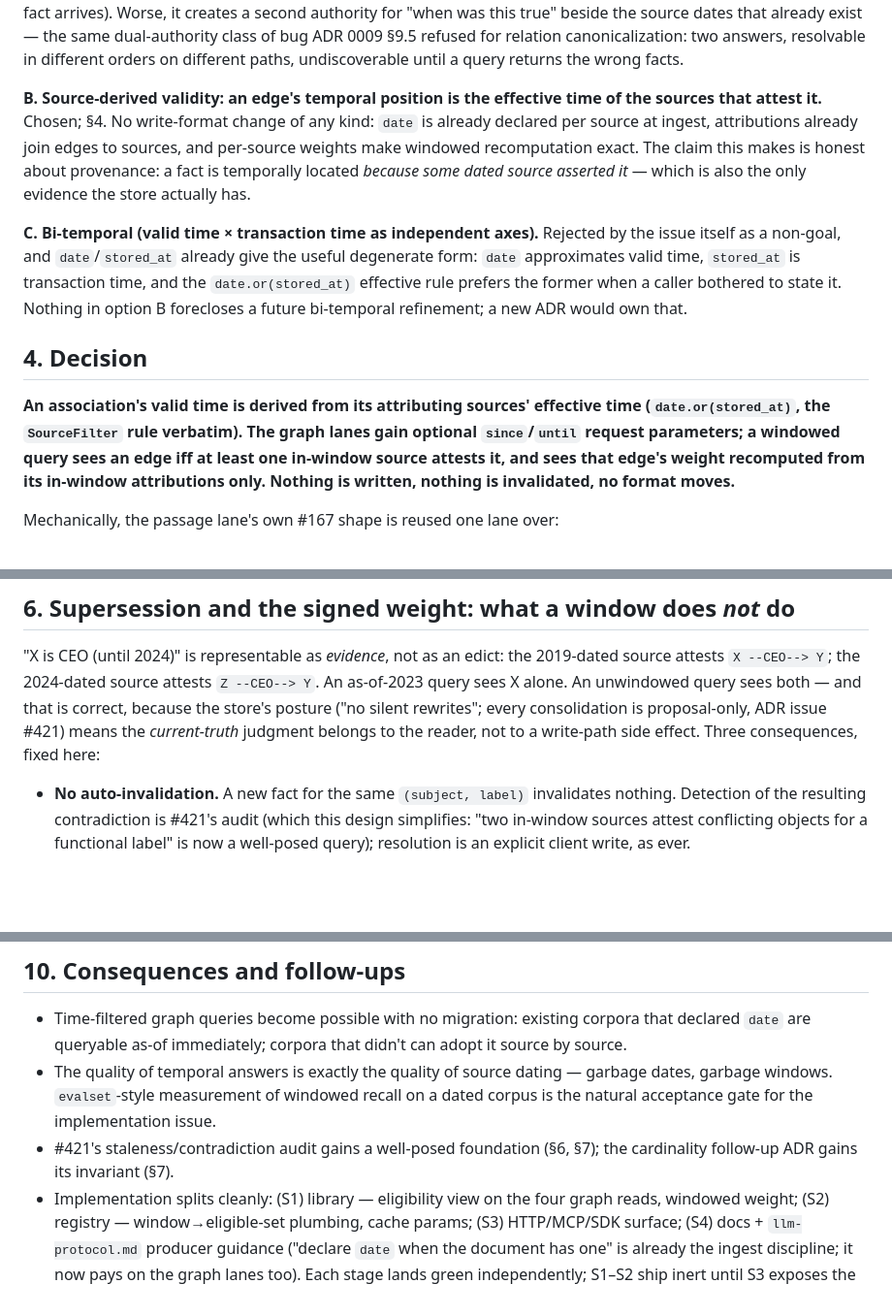
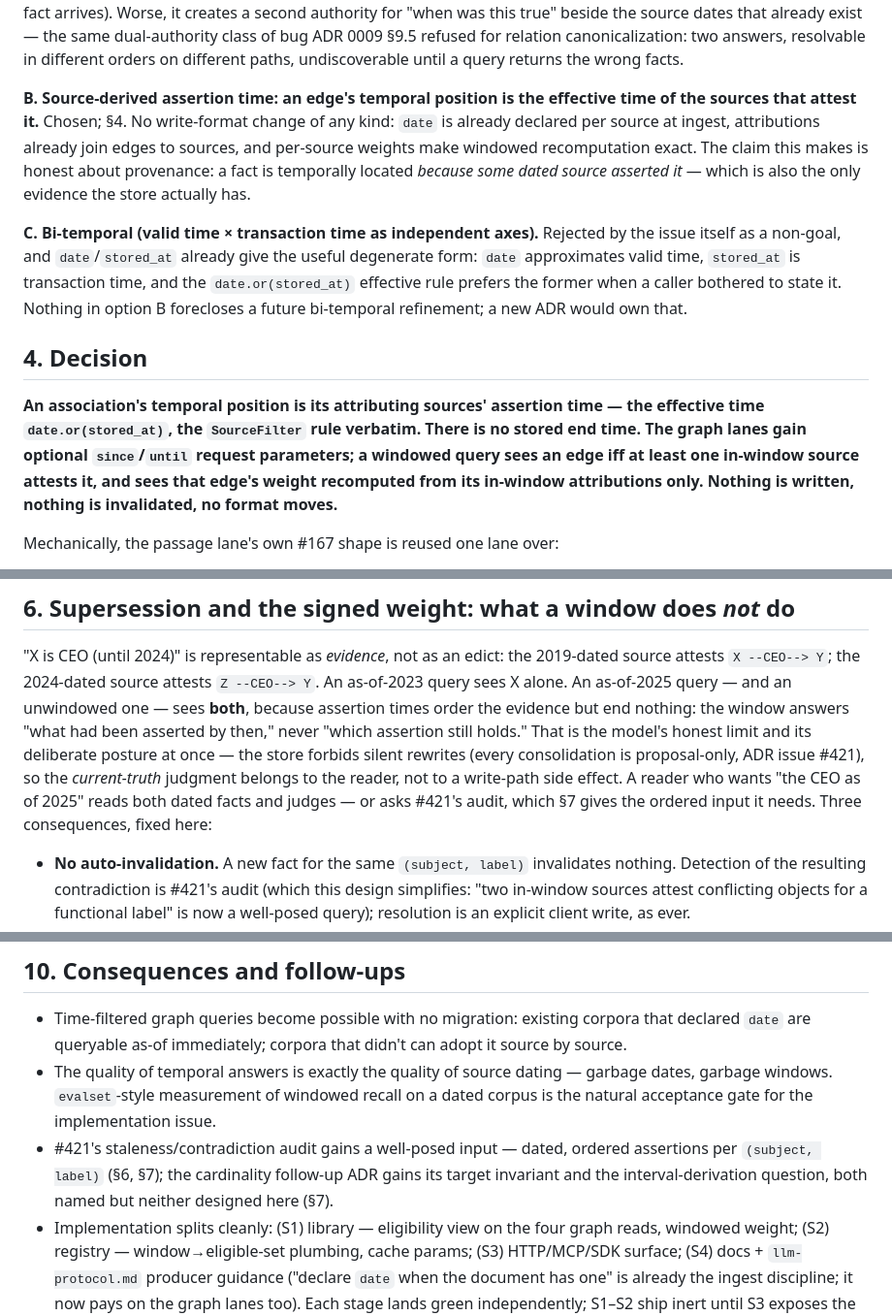
Before and after one commit to t0k0sh1/taguru, a Markdown page: adr/0011-temporal-validity-for-associations.md, 3 parts joined by grey strips. Shown at 97% size. Rendered like a GitHub page; blank space fills up the shorter version.

```diff
--- a/adr/0011-temporal-validity-for-associations.md
+++ b/adr/0011-temporal-validity-for-associations.md
@@ -83,8 +96,9 @@ exist — the same dual-authority class of bug ADR 0009 §9.5 refused for
 relation canonicalization: two answers, resolvable in different orders on
 different paths, undiscoverable until a query returns the wrong facts.
 
-**B. Source-derived validity: an edge's temporal position is the effective
-time of the sources that attest it.** Chosen; §4. No write-format change of
+**B. Source-derived assertion time: an edge's temporal position is the
+effective time of the sources that attest it.** Chosen; §4. No write-format
+change of
 any kind: `date` is already declared per source at ingest, attributions
 already join edges to sources, and per-source weights make windowed
 recomputation exact. The claim this makes is honest about provenance: a
@@ -101,12 +115,13 @@ that.
 
 ## 4. Decision
 
-**An association's valid time is derived from its attributing sources'
-effective time (`date.or(stored_at)`, the `SourceFilter` rule verbatim).
-The graph lanes gain optional `since`/`until` request parameters; a
-windowed query sees an edge iff at least one in-window source attests it,
-and sees that edge's weight recomputed from its in-window attributions
-only. Nothing is written, nothing is invalidated, no format moves.**
+**An association's temporal position is its attributing sources' assertion
+time — the effective time `date.or(stored_at)`, the `SourceFilter` rule
+verbatim. There is no stored end time. The graph lanes gain optional
+`since`/`until` request parameters; a windowed query sees an edge iff at
+least one in-window source attests it, and sees that edge's weight
+recomputed from its in-window attributions only. Nothing is written,
+nothing is invalidated, no format moves.**
 
 Mechanically, the passage lane's own #167 shape is reused one lane over:
 
@@ -166,11 +181,16 @@ lane's contract, verbatim. Per lane:
 
 "X is CEO (until 2024)" is representable as *evidence*, not as an edict:
 the 2019-dated source attests `X --CEO--> Y`; the 2024-dated source attests
-`Z --CEO--> Y`. An as-of-2023 query sees X alone. An unwindowed query sees
-both — and that is correct, because the store's posture ("no silent
-rewrites"; every consolidation is proposal-only, ADR issue #421) means the
+`Z --CEO--> Y`. An as-of-2023 query sees X alone. An as-of-2025 query — and
+an unwindowed one — sees **both**, because assertion times order the
+evidence but end nothing: the window answers "what had been asserted by
+then," never "which assertion still holds." That is the model's honest
+limit and its deliberate posture at once — the store forbids silent
+rewrites (every consolidation is proposal-only, ADR issue #421), so the
 *current-truth* judgment belongs to the reader, not to a write-path side
-effect. Three consequences, fixed here:
+effect. A reader who wants "the CEO as of 2025" reads both dated facts and
+judges — or asks #421's audit, which §7 gives the ordered input it needs.
+Three consequences, fixed here:
 
 - **No auto-invalidation.** A new fact for the same `(subject, label)`
   invalidates nothing. Detection of the resulting contradiction is #421's
@@ -275,8 +315,10 @@ the contract above constrains it.
   dating — garbage dates, garbage windows. `evalset`-style measurement of
   windowed recall on a dated corpus is the natural acceptance gate for the
   implementation issue.
-- #421's staleness/contradiction audit gains a well-posed foundation
-  (§6, §7); the cardinality follow-up ADR gains its invariant (§7).
+- #421's staleness/contradiction audit gains a well-posed input — dated,
+  ordered assertions per `(subject, label)` (§6, §7); the cardinality
+  follow-up ADR gains its target invariant and the interval-derivation
+  question, both named but neither designed here (§7).
 - Implementation splits cleanly: (S1) library — eligibility view on the
   four graph reads, windowed weight; (S2) registry — window→eligible-set
   plumbing, cache params; (S3) HTTP/MCP/SDK surface; (S4) docs +
```
Also changed, not shown: other parts of adr/0011-temporal-validity-for-associations.md (+48 -15 lines).
